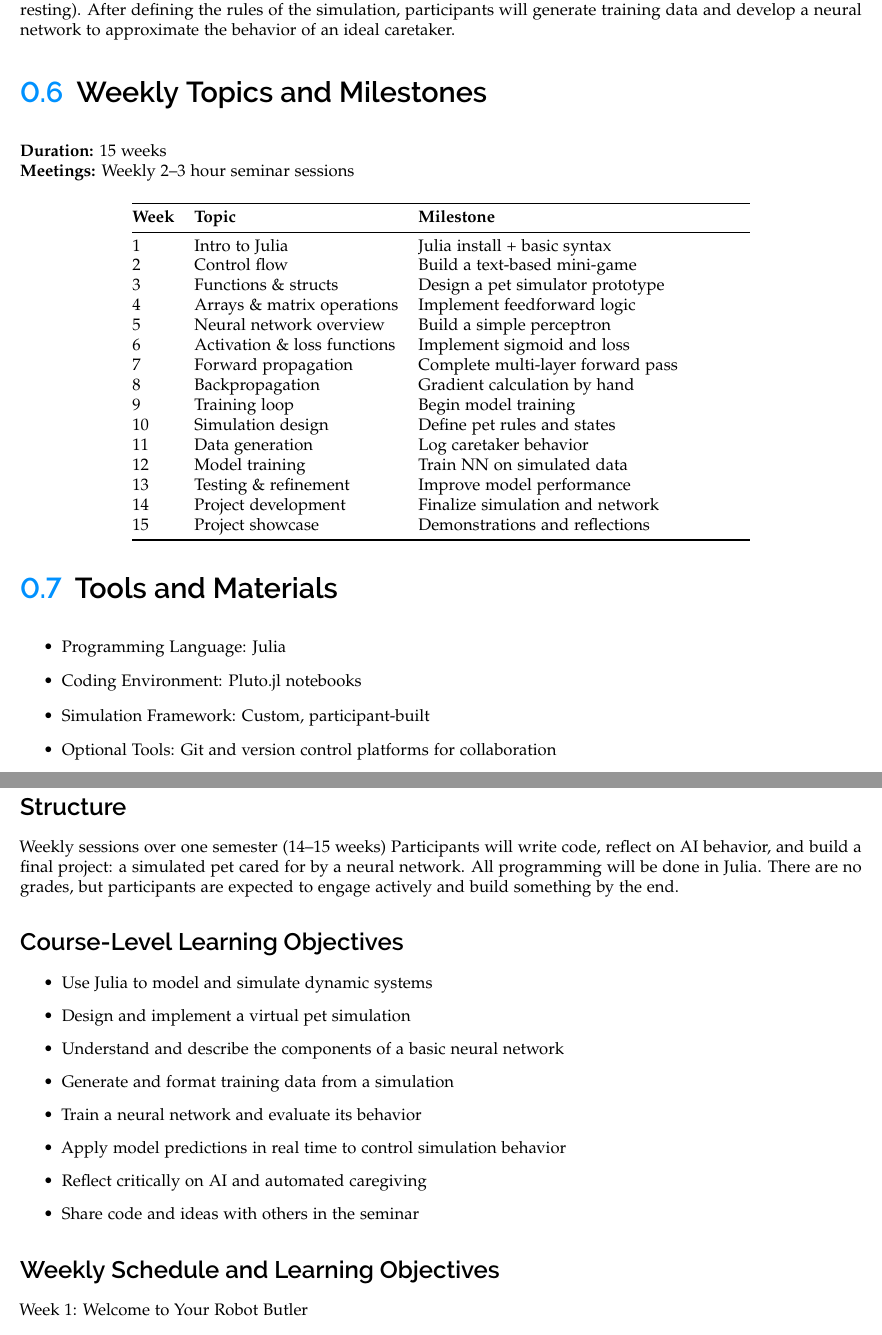
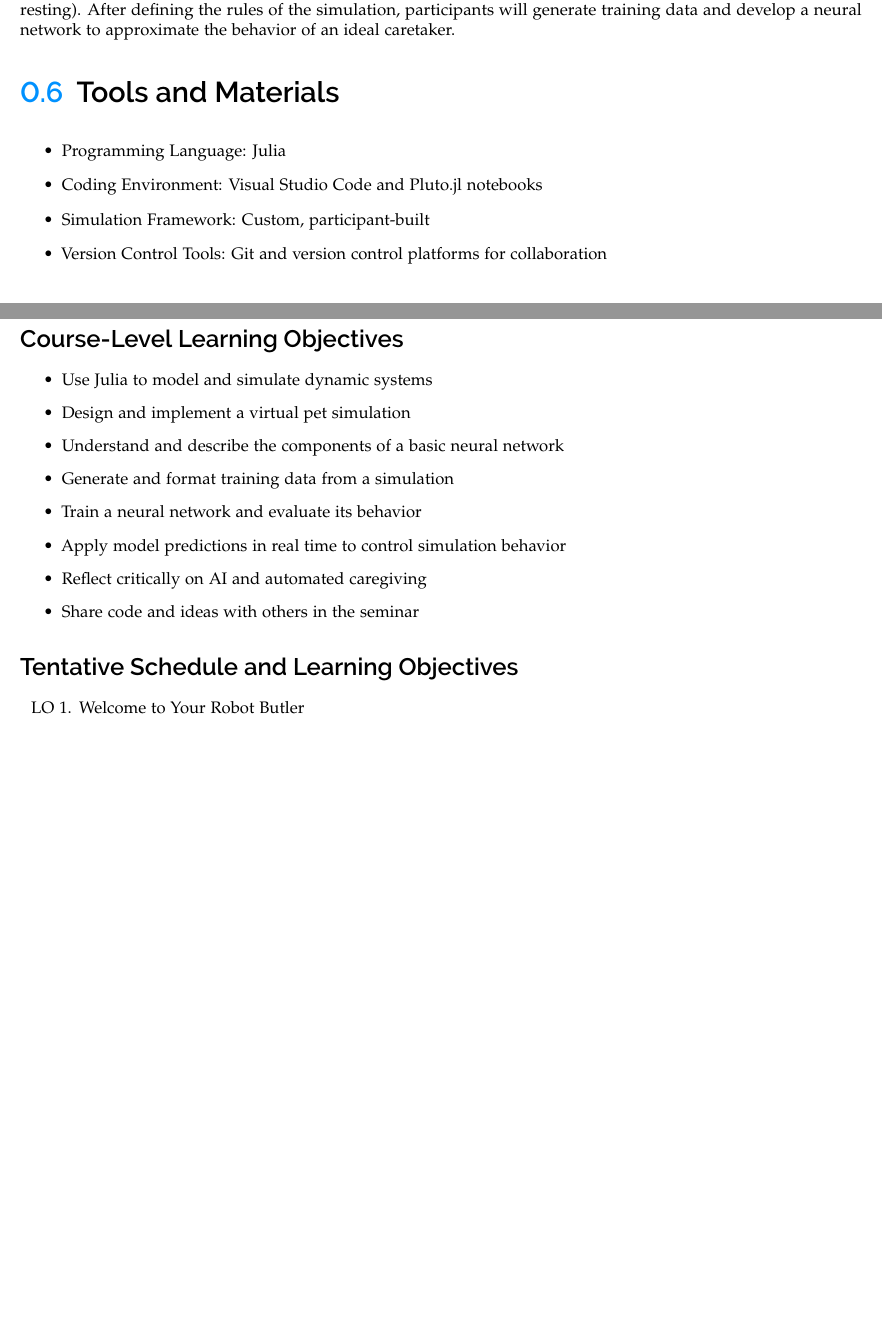
Before and after one commit to ggarza/tamagotchi_nn, a LaTeX thesis (proposal.tex, which reads preamble.tex): two parts of pages 2 and 4 of 5 before the commit and two parts of pages 2 and 3 of 4 after it, joined at a grey line, cut so that both start at the same text, the shorter picture padded with empty space. Compiled offline with pdfLaTeX; a LaTeX package or settings file that is missing is left out.

Commit message:
Update handouts for project

```diff
--- a/preamble.tex
+++ b/preamble.tex
@@ -802,6 +802,3 @@ work. Write neatly.}
 
 
 \newcommand{\code}[1]{\texttt{#1}}
-
-
-\date{Summer I 2023}
--- a/proposal.tex
+++ b/proposal.tex
@@ -49,43 +49,13 @@ By the end of the seminar, participants will:
 
 As a central project, participants will create and interact with a simplified virtual pet simulator. The pet will have internal states (such as hunger, boredom, or fatigue) and respond to external actions (like feeding, playing, or resting). After defining the rules of the simulation, participants will generate training data and develop a neural network to approximate the behavior of an ideal caretaker.
 
-\section{Weekly Topics and Milestones}
-
-\textbf{Duration:} 15 weeks \\
-\textbf{Meetings:} Weekly 2--3 hour seminar sessions
-
-\begin{center}
-\begin{tabular}{@{}llp{7cm}@{}}
-\toprule
-\textbf{Week} & \textbf{Topic} & \textbf{Milestone} \\
-\midrule
-1 & Intro to Julia & Julia install + basic syntax \\
-2 & Control flow & Build a text-based mini-game \\
-3 & Functions \& structs & Design a pet simulator prototype \\
-4 & Arrays \& matrix operations & Implement feedforward logic \\
-5 & Neural network overview & Build a simple perceptron \\
-6 & Activation \& loss functions & Implement sigmoid and loss \\
-7 & Forward propagation & Complete multi-layer forward pass \\
-8 & Backpropagation & Gradient calculation by hand \\
-9 & Training loop & Begin model training \\
-10 & Simulation design & Define pet rules and states \\
-11 & Data generation & Log caretaker behavior \\
-12 & Model training & Train NN on simulated data \\
-13 & Testing \& refinement & Improve model performance \\
-14 & Project development & Finalize simulation and network \\
-15 & Project showcase & Demonstrations and reflections \\
-\bottomrule
-\end{tabular}
-\end{center}
-
 \section{Tools and Materials}
 
 \begin{itemize}[itemsep=1ex]
     \item Programming Language: Julia
-    \item Coding Environment: Pluto.jl notebooks
+    \item Coding Environment: Visual Studio Code and Pluto.jl notebooks
     \item Simulation Framework: Custom, participant-built
-    \item Optional Tools: Git and version control platforms for collaboration
+    \item Version Control Tools: Git and version control platforms for collaboration
 \end{itemize}
 
-\section{Challenges and Strategies}
 
@@ -122,11 +80,6 @@ Learn to Train Your Robot Butler — A Playful Approach to Neural Networks, AI,
 \subsection*{Overview}
 This seminar explores neural networks and AI through the playful and hands-on challenge of building a virtual pet. Participants will learn to program in Julia, simulate a pet with changing needs, and train a neural network to respond to those needs like a helpful robot butler. No prior programming or machine learning experience is expected.
 
-\subsection*{Structure}
-Weekly sessions over one semester (14–15 weeks)
-Participants will write code, reflect on AI behavior, and build a final project: a simulated pet cared for by a neural network.
-All programming will be done in Julia.
-There are no grades, but participants are expected to engage actively and build something by the end.
 
 \subsection*{Course-Level Learning Objectives}
 \begin{itemize}
@@ -140,9 +93,11 @@ There are no grades, but participants are expected to engage actively and build
   \item Share code and ideas with others in the seminar
 \end{itemize}
 
-\subsection*{Weekly Schedule and Learning Objectives}
+\subsection*{Tentative Schedule and Learning Objectives}
 
-Week 1: Welcome to Your Robot Butler
+\begin{enumerate}[LO 1., itemindent=2em]
+  \item
+Welcome to Your Robot Butler
 \begin{itemize}
   \item Explore seminar goals and project theme
   \item Install Julia and run basic code
```
Also changed, not shown: neural_network_intro.tex (+1 -1 lines), proposal.tex (58 more changed lines).
